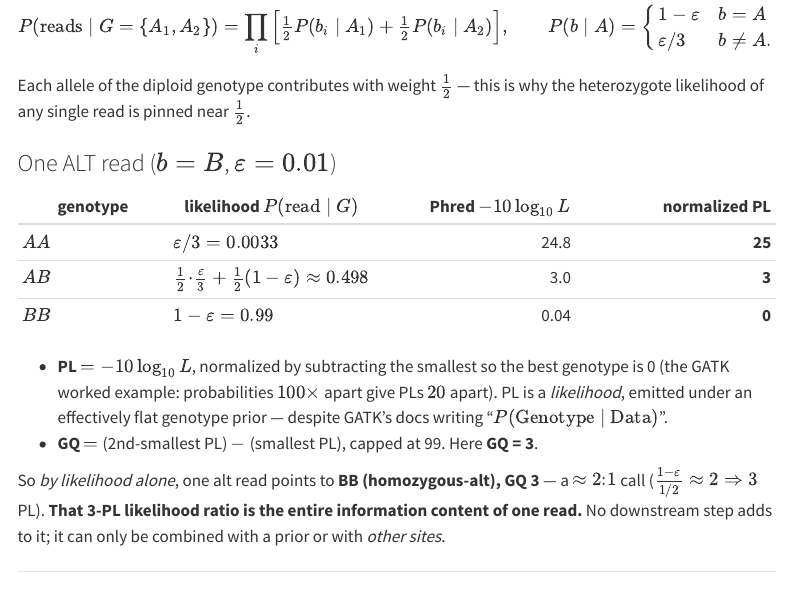
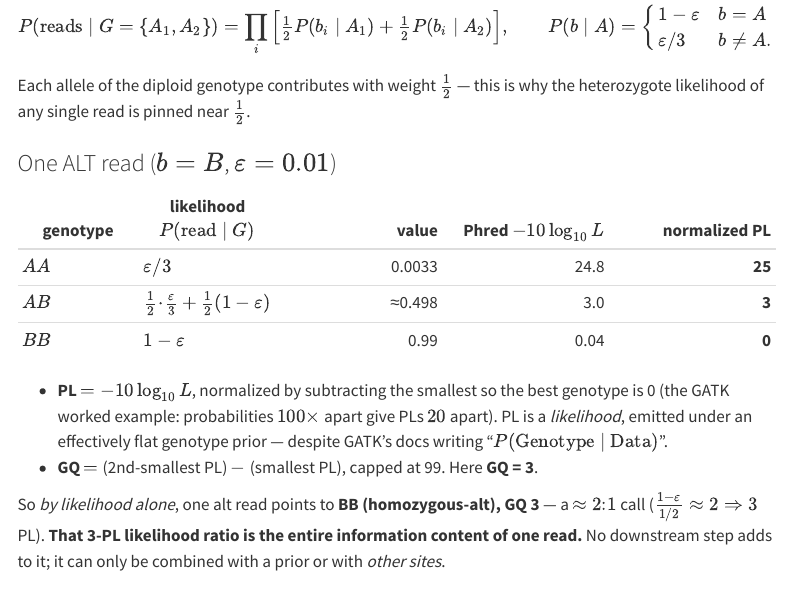
Before and after one commit to sawers-rellan-labs/zealtiger, a Quarto document (genotype_likelihoods_and_hmm.qmd): the page in a window 1100 px wide, from 670 px down. Rendered offline with R 4.5, knitr and Pandoc in place of Quarto, with nearby package versions; menus at the side of the page are left out.

Commit message:
docs(gl-hmm): split the One ALT read likelihood column into formula + value

```diff
--- a/genotype_likelihoods_and_hmm.qmd
+++ b/genotype_likelihoods_and_hmm.qmd
@@ -45,11 +45,11 @@ why the heterozygote likelihood of any single read is pinned near $\tfrac12$.
 
 ### One ALT read ($b=B$, $\varepsilon=0.01$)
 
-| genotype | likelihood $P(\text{read}\mid G)$ | Phred $-10\log_{10}L$ | normalized PL |
-|---|---|---:|---:|
-| $AA$ | $\varepsilon/3 = 0.0033$ | 24.8 | **25** |
-| $AB$ | $\tfrac12\!\cdot\!\tfrac{\varepsilon}{3} + \tfrac12(1-\varepsilon) \approx 0.498$ | 3.0 | **3** |
-| $BB$ | $1-\varepsilon = 0.99$ | 0.04 | **0** |
+| genotype | likelihood $P(\text{read}\mid G)$ | value | Phred $-10\log_{10}L$ | normalized PL |
+|---|---|---:|---:|---:|
+| $AA$ | $\varepsilon/3$ | 0.0033 | 24.8 | **25** |
+| $AB$ | $\tfrac12\!\cdot\!\tfrac{\varepsilon}{3} + \tfrac12(1-\varepsilon)$ | ≈0.498 | 3.0 | **3** |
+| $BB$ | $1-\varepsilon$ | 0.99 | 0.04 | **0** |
 
 - **PL** $= -10\log_{10} L$, normalized by subtracting the smallest so the best
   genotype is 0 (the GATK worked example: probabilities $100\times$ apart give PLs
```
Also changed, not shown: 1 other file.
